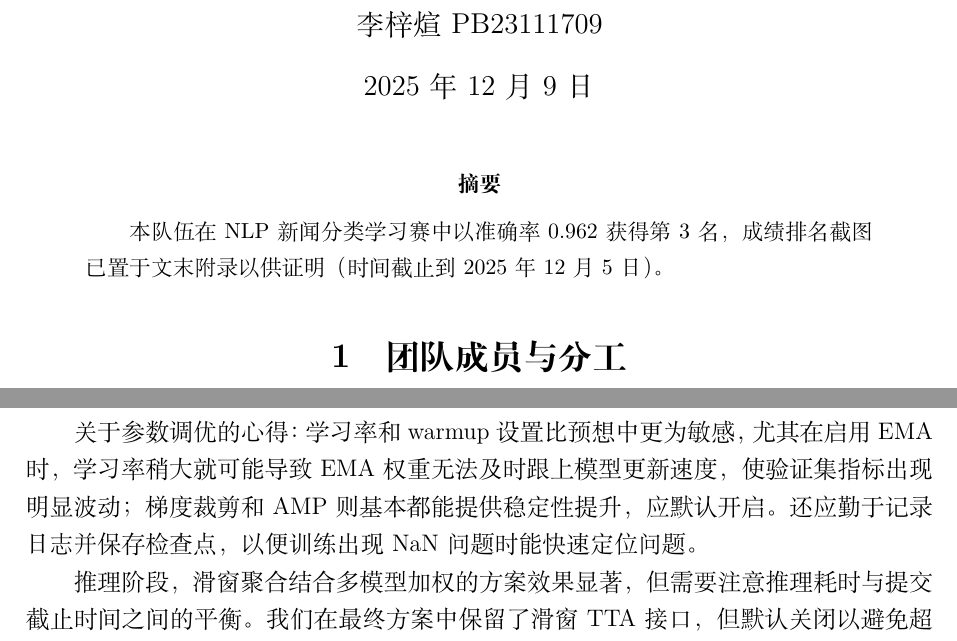
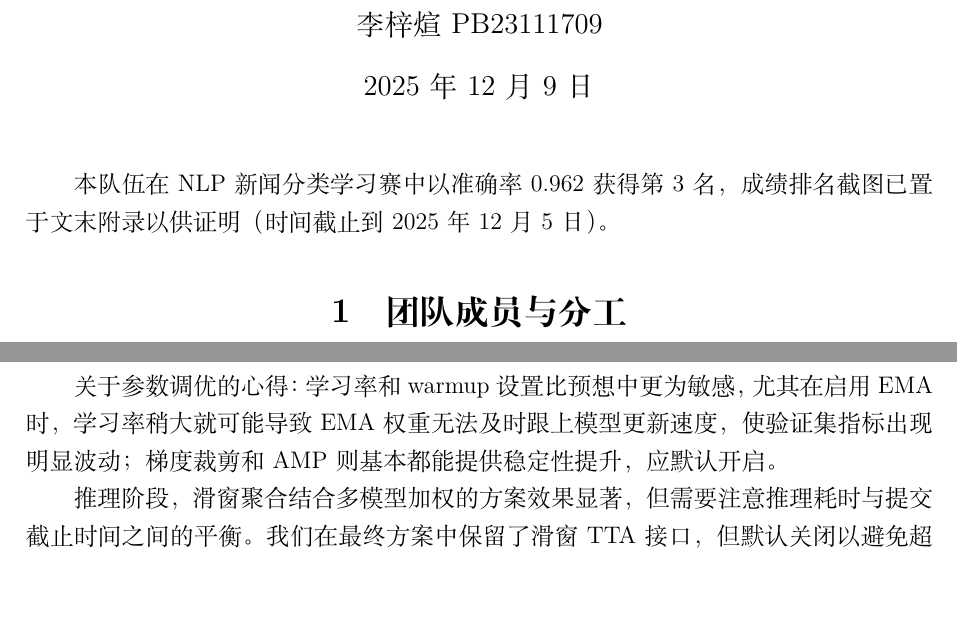
Before and after one commit to acac-yep/tianchi, a LaTeX document (report/report.tex): two parts of pages 1 and 12 of 14 before the commit and two parts of pages 1 and 12 of 13 after it, joined at a grey line, cut so that both start at the same text, the shorter picture padded with empty space. Compiled offline with XeLaTeX.

Commit message:
update report

```diff
--- a/report/report.tex
+++ b/report/report.tex
@@ -26,18 +26,15 @@
 
 \title{\textbf{阿里天池赛：NLP新闻分类学习赛\\实验报告}}
 \author{ 郑亦航 PB23111612 \\ 李梓煊 PB23111709}
-\date{\today}
-
 
 
 \begin{document}
 
 \maketitle
 
-\begin{abstract}
-本队伍在 NLP 新闻分类学习赛中以准确率 0.962 获得第 3 名，
-成绩排名截图已置于文末附录以供证明（时间截止到 2025 年 12 月 5 日）。
-\end{abstract}
+
+本队伍在 NLP 新闻分类学习赛中以准确率 0.962 获得第 3 名，成绩排名截图已置于文末附录以供证明（时间截止到 2025 年 12 月 5 日）。
+
 
 \section{团队成员与分工}
 
@@ -443,7 +440,7 @@
 
 长文本处理过程中有两个难点令人印象深刻：其一是分段策略。若末尾片段过短，关键信息可能几乎完全丢失，Tail Segment Pullback 策略在这方面确实发挥了关键作用；其二是类别不平衡问题。采用类别权重结合采样的方法比我们原先只使用单一手段效果稳定得多。另一个教训是第二阶段微调：理论上应该有所提升，但短暂微调加上随机滑窗造成的数据分布变化抵消了收益。这也提醒我们：没有必要的技巧不必强行使用。
 
-关于参数调优的心得：学习率和 warmup 设置比预想中更为敏感，尤其在启用 EMA 时，学习率稍大就可能导致 EMA 权重无法及时跟上模型更新速度，使验证集指标出现明显波动；梯度裁剪和 AMP 则基本都能提供稳定性提升，应默认开启。还应勤于记录日志并保存检查点，以便训练出现 NaN 问题时能快速定位问题。
+关于参数调优的心得：学习率和 warmup 设置比预想中更为敏感，尤其在启用 EMA 时，学习率稍大就可能导致 EMA 权重无法及时跟上模型更新速度，使验证集指标出现明显波动；梯度裁剪和 AMP 则基本都能提供稳定性提升，应默认开启。
 
 推理阶段，滑窗聚合结合多模型加权的方案效果显著，但需要注意推理耗时与提交截止时间之间的平衡。我们在最终方案中保留了滑窗 TTA 接口，但默认关闭以避免超时。在当前资源约束下，K 折训练加权集成是最稳妥的解决方案。
 
```
Also changed, not shown: report/report.tex (2 more changed lines).
